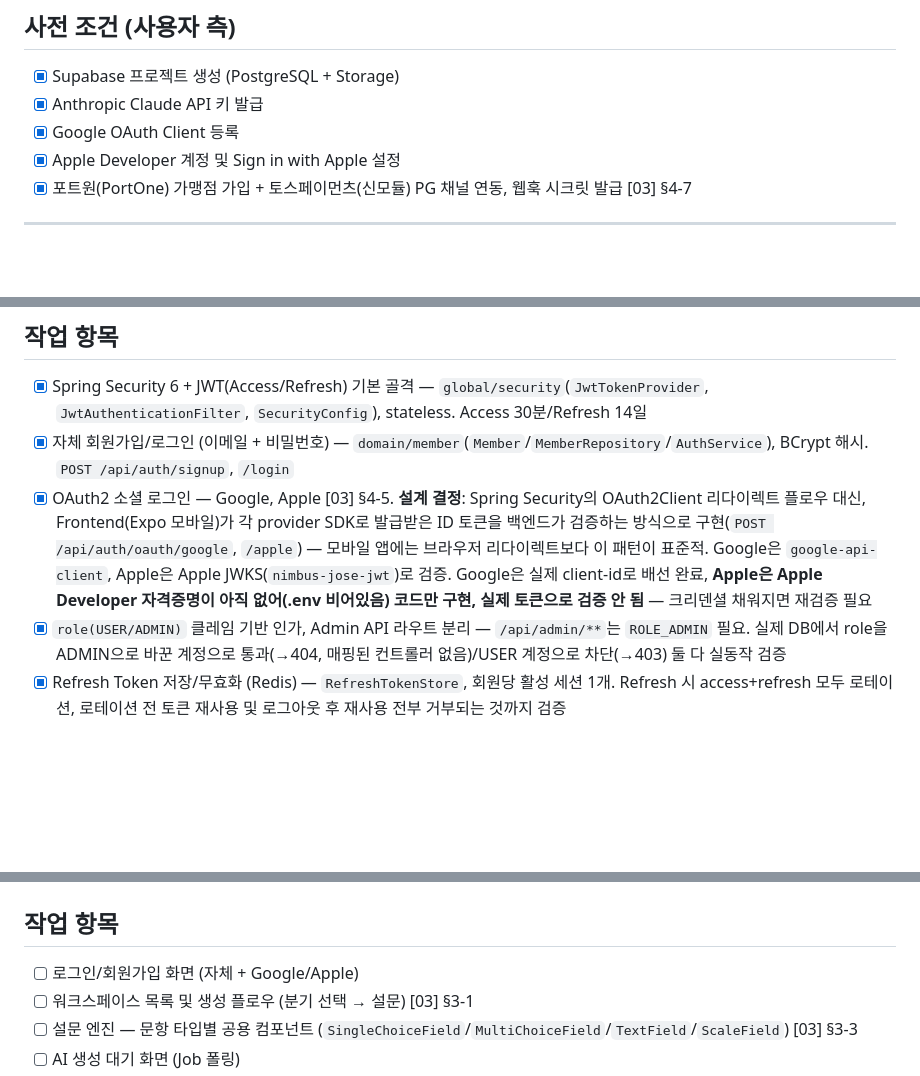
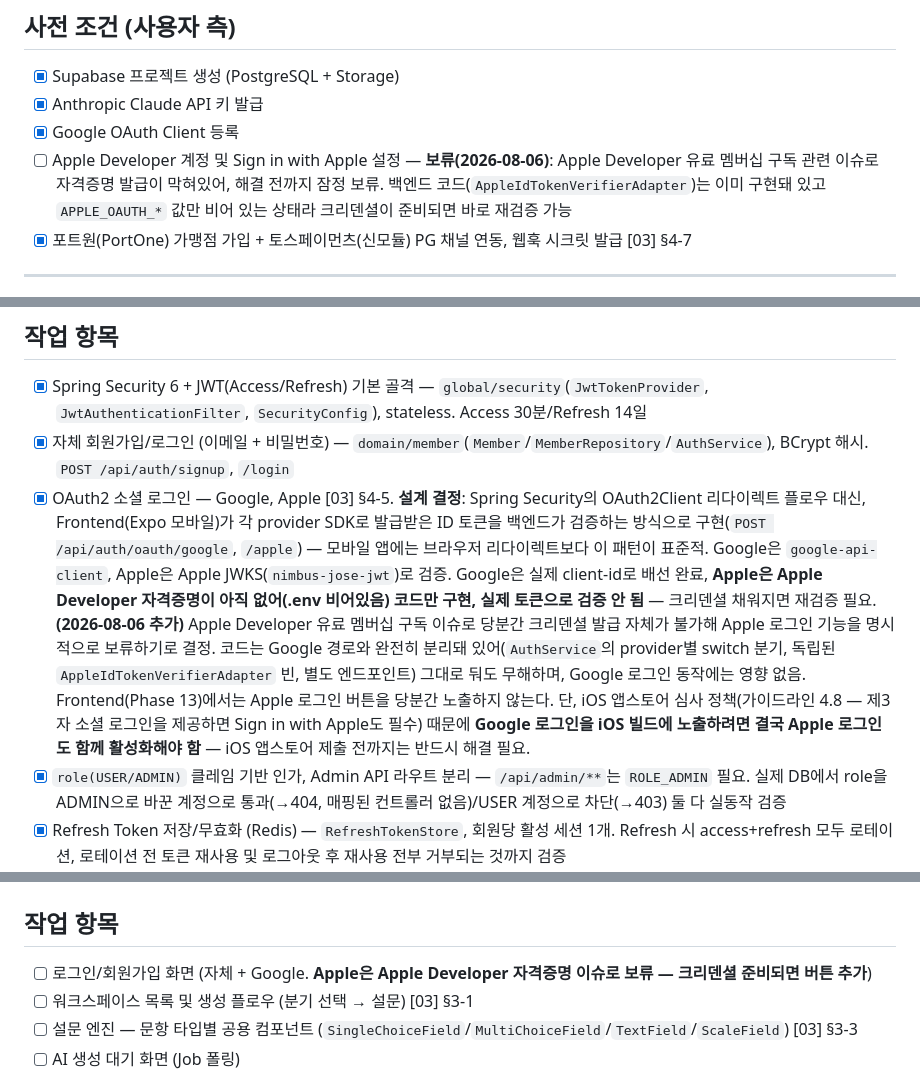
Before and after one commit to roqhdehd502/alrdream, a Markdown page: docs/04_milestone.md, 3 parts joined by grey strips. Drawn GitHub-style; blank space fills up the shorter version.

Commit message:
main: 애플 로그인 구현 정책 변경 - 1

```diff
--- a/docs/04_milestone.md
+++ b/docs/04_milestone.md
@@ -22,7 +22,7 @@
 - [x] Supabase 프로젝트 생성 (PostgreSQL + Storage)
 - [x] Anthropic Claude API 키 발급
 - [x] Google OAuth Client 등록
-- [x] Apple Developer 계정 및 Sign in with Apple 설정
+- [ ] Apple Developer 계정 및 Sign in with Apple 설정 — **보류(2026-08-06)**: Apple Developer 유료 멤버십 구독 관련 이슈로 자격증명 발급이 막혀있어, 해결 전까지 잠정 보류. 백엔드 코드(`AppleIdTokenVerifierAdapter`)는 이미 구현돼 있고 `APPLE_OAUTH_*` 값만 비어 있는 상태라 크리덴셜이 준비되면 바로 재검증 가능
 - [x] 포트원(PortOne) 가맹점 가입 + 토스페이먼츠(신모듈) PG 채널 연동, 웹훅 시크릿 발급 [03] §4-7
 
 ---
@@ -69,7 +69,7 @@
 
 - [x] Spring Security 6 + JWT(Access/Refresh) 기본 골격 — `global/security`(`JwtTokenProvider`, `JwtAuthenticationFilter`, `SecurityConfig`), stateless. Access 30분/Refresh 14일
 - [x] 자체 회원가입/로그인 (이메일 + 비밀번호) — `domain/member`(`Member`/`MemberRepository`/`AuthService`), BCrypt 해시. `POST /api/auth/signup`, `/login`
-- [x] OAuth2 소셜 로그인 — Google, Apple [03] §4-5. **설계 결정**: Spring Security의 OAuth2Client 리다이렉트 플로우 대신, Frontend(Expo 모바일)가 각 provider SDK로 발급받은 ID 토큰을 백엔드가 검증하는 방식으로 구현(`POST /api/auth/oauth/google`, `/apple`) — 모바일 앱에는 브라우저 리다이렉트보다 이 패턴이 표준적. Google은 `google-api-client`, Apple은 Apple JWKS(`nimbus-jose-jwt`)로 검증. Google은 실제 client-id로 배선 완료, **Apple은 Apple Developer 자격증명이 아직 없어(.env 비어있음) 코드만 구현, 실제 토큰으로 검증 안 됨** — 크리덴셜 채워지면 재검증 필요
+- [x] OAuth2 소셜 로그인 — Google, Apple [03] §4-5. **설계 결정**: Spring Security의 OAuth2Client 리다이렉트 플로우 대신, Frontend(Expo 모바일)가 각 provider SDK로 발급받은 ID 토큰을 백엔드가 검증하는 방식으로 구현(`POST /api/auth/oauth/google`, `/apple`) — 모바일 앱에는 브라우저 리다이렉트보다 이 패턴이 표준적. Google은 `google-api-client`, Apple은 Apple JWKS(`nimbus-jose-jwt`)로 검증. Google은 실제 client-id로 배선 완료, **Apple은 Apple Developer 자격증명이 아직 없어(.env 비어있음) 코드만 구현, 실제 토큰으로 검증 안 됨** — 크리덴셜 채워지면 재검증 필요. **(2026-08-06 추가)** Apple Developer 유료 멤버십 구독 이슈로 당분간 크리덴셜 발급 자체가 불가해 Apple 로그인 기능을 명시적으로 보류하기로 결정. 코드는 Google 경로와 완전히 분리돼 있어(`AuthService`의 provider별 switch 분기, 독립된 `AppleIdTokenVerifierAdapter` 빈, 별도 엔드포인트) 그대로 둬도 무해하며, Google 로그인 동작에는 영향 없음. Frontend(Phase 13)에서는 Apple 로그인 버튼을 당분간 노출하지 않는다. 단, iOS 앱스토어 심사 정책(가이드라인 4.8 — 제3자 소셜 로그인을 제공하면 Sign in with Apple도 필수) 때문에 **Google 로그인을 iOS 빌드에 노출하려면 결국 Apple 로그인도 함께 활성화해야 함** — iOS 앱스토어 제출 전까지는 반드시 해결 필요.
 - [x] `role(USER/ADMIN)` 클레임 기반 인가, Admin API 라우트 분리 — `/api/admin/**`는 `ROLE_ADMIN` 필요. 실제 DB에서 role을 ADMIN으로 바꾼 계정으로 통과(→404, 매핑된 컨트롤러 없음)/USER 계정으로 차단(→403) 둘 다 실동작 검증
 - [x] Refresh Token 저장/무효화 (Redis) — `RefreshTokenStore`, 회원당 활성 세션 1개. Refresh 시 access+refresh 모두 로테이션, 로테이션 전 토큰 재사용 및 로그아웃 후 재사용 전부 거부되는 것까지 검증
 - [x] Swagger(`/swagger-ui.html`) 문서화 — 배포 후 사용자가 각 API에 description이 비어있는 걸 발견해 추가. `global/config/OpenApiConfig`로 API 타이틀/설명 및 JWT Bearer 보안 스킴(`bearerAuth`) 정의, `AuthController`의 모든 엔드포인트에 `@Operation`/`@ApiResponse`, 요청/응답 DTO(`SignupRequest` 등)와 `ErrorResponse`에 `@Schema` 필드 설명 추가. 인증이 필요한 `/logout`, `/me`는 `@SecurityRequirement`로 표시해 Swagger UI의 Authorize 버튼으로 바로 테스트 가능. `/v3/api-docs` 실제 응답으로 summary/description/security/필드 설명이 모두 반영된 것 검증 완료. Phase 01 스파이크용 `PdfSmokeTestController`도 동일하게 문서화
@@ -574,7 +574,7 @@ budget 제약상 실제 유료 Claude 호출은 딱 3번(기획/분석/설계
 
 ## 작업 항목
 
-- [ ] 로그인/회원가입 화면 (자체 + Google/Apple)
+- [ ] 로그인/회원가입 화면 (자체 + Google. **Apple은 Apple Developer 자격증명 이슈로 보류 — 크리덴셜 준비되면 버튼 추가**)
 - [ ] 워크스페이스 목록 및 생성 플로우 (분기 선택 → 설문) [03] §3-1
 - [ ] 설문 엔진 — 문항 타입별 공용 컴포넌트 (`SingleChoiceField`/`MultiChoiceField`/`TextField`/`ScaleField`) [03] §3-3
 - [ ] AI 생성 대기 화면 (Job 폴링)
```
Also changed, not shown: docs/03_design.md (+1 -0 lines).
